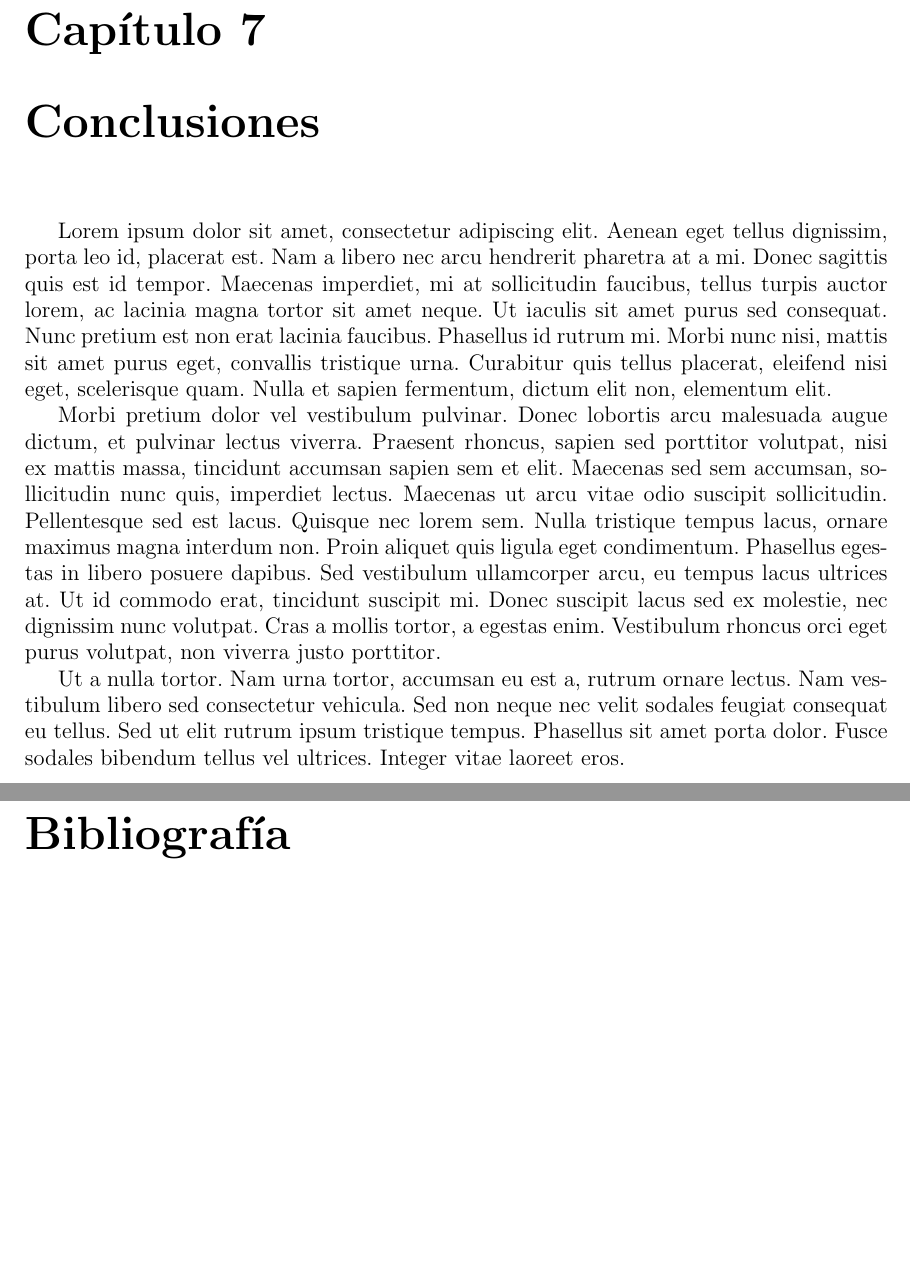
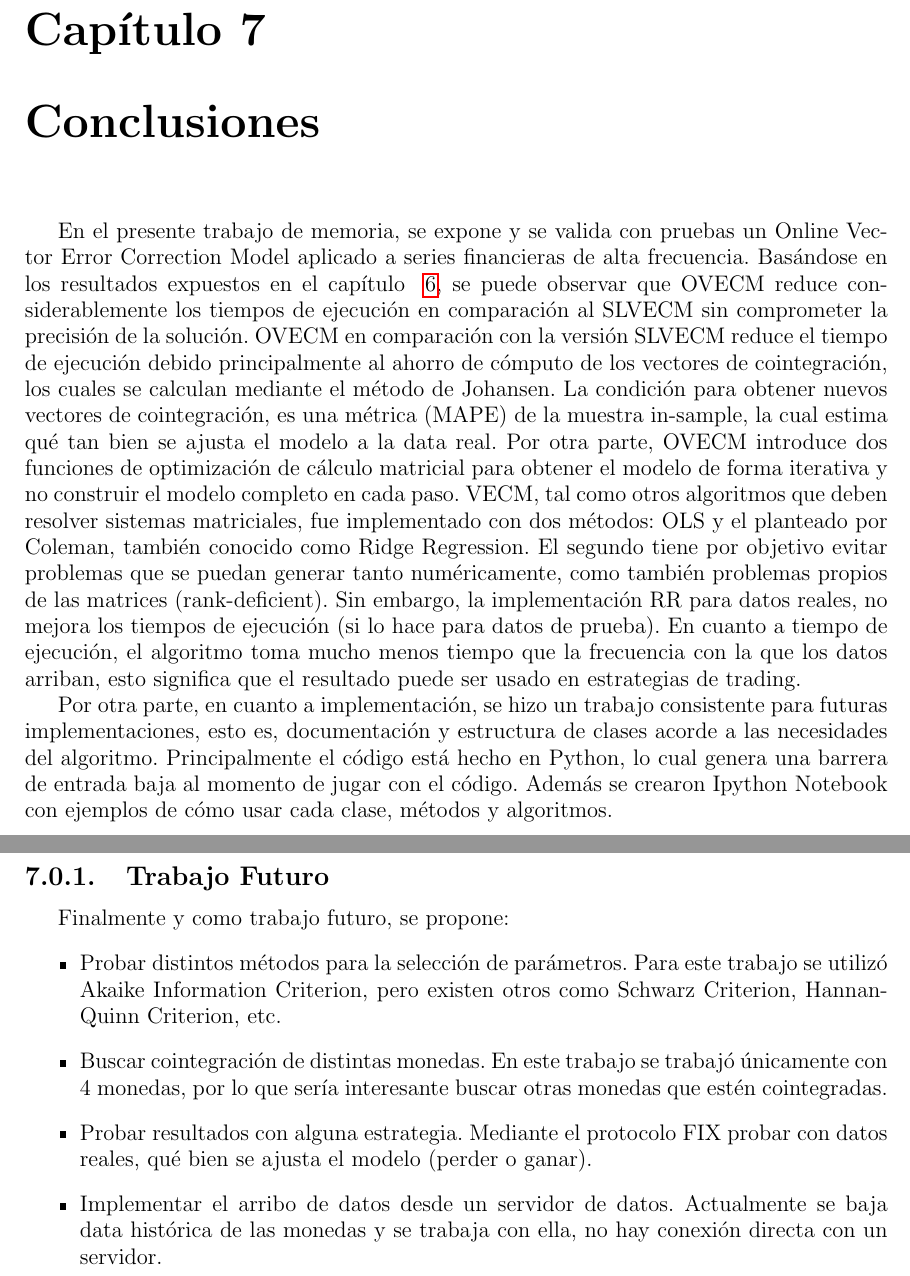
Before and after one commit to jantogni/memoria, a LaTeX book (escrito_memoria/memoria_pregrado.tex, which reads escrito_memoria/include/conclusiones.tex): two parts of pages 49 and 50 of 51 before the commit and two parts of pages 49 and 50 of 52 after it, joined at a grey line, cut so that both start at the same text, the shorter picture padded with empty space. Compiled offline with pdfLaTeX.

Commit message:
Adding some conclusions, references, weeds

```diff
--- a/escrito_memoria/include/conclusiones.tex
+++ b/escrito_memoria/include/conclusiones.tex
@@ -1,27 +1,45 @@
-Lorem ipsum dolor sit amet, consectetur adipiscing elit. Aenean eget tellus
-dignissim, porta leo id, placerat est. Nam a libero nec arcu hendrerit pharetra
-at a mi. Donec sagittis quis est id tempor. Maecenas imperdiet, mi at
-sollicitudin faucibus, tellus turpis auctor lorem, ac lacinia magna tortor sit
-amet neque. Ut iaculis sit amet purus sed consequat. Nunc pretium est non erat
-lacinia faucibus. Phasellus id rutrum mi. Morbi nunc nisi, mattis sit amet
-purus eget, convallis tristique urna. Curabitur quis tellus placerat, eleifend
-nisi eget, scelerisque quam. Nulla et sapien fermentum, dictum elit non,
-elementum elit.
+En el presente trabajo de memoria, se expone y se valida con pruebas un  Online
+Vector Error Correction Model aplicado a series financieras de alta frecuencia.
+Basándose en los resultados expuestos en el capítulo ~\ref{ch:experimentos}, se
+puede observar que OVECM reduce considerablemente los tiempos de ejecución en
+comparación al SLVECM sin comprometer la precisión de la solución. OVECM en
+comparación con la versión SLVECM reduce el tiempo de ejecución debido
+principalmente al ahorro de cómputo de los vectores de cointegración, los
+cuales se calculan mediante el método de Johansen. La condición para obtener
+nuevos vectores de cointegración, es una métrica (MAPE) de la muestra
+in-sample, la cual estima qué tan bien se ajusta el modelo a la data real. Por
+otra parte, OVECM introduce dos funciones de optimización de cálculo matricial
+para obtener el modelo de forma iterativa y no construir el modelo completo en
+cada paso.  VECM, tal como otros algoritmos que deben resolver sistemas
+matriciales, fue implementado con dos métodos: OLS y el planteado por Coleman,
+también conocido como Ridge Regression. El segundo tiene por objetivo evitar
+problemas que se puedan generar tanto numéricamente, como también problemas
+propios de las matrices (rank-deficient). Sin embargo, la implementación RR
+para datos reales, no mejora los tiempos de ejecución (si lo hace para datos de
+prueba). En cuanto a tiempo de ejecución, el algoritmo toma mucho menos tiempo
+que la frecuencia con la que los datos arriban, esto significa que el resultado
+puede ser usado en estrategias de trading.
 
-Morbi pretium dolor vel vestibulum pulvinar. Donec lobortis arcu malesuada
-augue dictum, et pulvinar lectus viverra. Praesent rhoncus, sapien sed
-porttitor volutpat, nisi ex mattis massa, tincidunt accumsan sapien sem et
-elit. Maecenas sed sem accumsan, sollicitudin nunc quis, imperdiet lectus.
-Maecenas ut arcu vitae odio suscipit sollicitudin. Pellentesque sed est lacus.
-Quisque nec lorem sem. Nulla tristique tempus lacus, ornare maximus magna
-interdum non. Proin aliquet quis ligula eget condimentum. Phasellus egestas in
-libero posuere dapibus. Sed vestibulum ullamcorper arcu, eu tempus lacus
-ultrices at. Ut id commodo erat, tincidunt suscipit mi. Donec suscipit lacus
-sed ex molestie, nec dignissim nunc volutpat. Cras a mollis tortor, a egestas
-enim. Vestibulum rhoncus orci eget purus volutpat, non viverra justo porttitor.
+Por otra parte, en cuanto a implementación, se hizo un trabajo consistente para
+futuras implementaciones, esto es, documentación y estructura de clases acorde
+a las necesidades del algoritmo. Principalmente el código está hecho en Python,
+lo cual genera una barrera de entrada baja al momento de jugar con el código.
+Además se crearon Ipython Notebook con ejemplos de cómo usar cada clase,
+métodos y algoritmos.
 
-Ut a nulla tortor. Nam urna tortor, accumsan eu est a, rutrum ornare lectus.
-Nam vestibulum libero sed consectetur vehicula. Sed non neque nec velit sodales
-feugiat consequat eu tellus. Sed ut elit rutrum ipsum tristique tempus.
-Phasellus sit amet porta dolor. Fusce sodales bibendum tellus vel ultrices.
-Integer vitae laoreet eros.
+\newpage
+\subsection{Trabajo Futuro}
+Finalmente y como trabajo futuro, se propone:
+\begin{itemize}
+ \item Probar distintos métodos para la selección de parámetros. Para este
+trabajo se utilizó Akaike Information Criterion, pero existen otros como
+Schwarz Criterion, Hannan-Quinn Criterion, etc.
+ \item Buscar cointegración de distintas monedas. En este trabajo se trabajó
+únicamente con 4 monedas, por lo que sería interesante buscar otras monedas que
+estén cointegradas.
+ \item Probar resultados con alguna estrategia. Mediante el protocolo FIX
+probar con datos reales, qué bien se ajusta el modelo (perder o ganar).
+ \item Implementar el arribo de datos desde un servidor de datos. Actualmente
+se baja data histórica de las monedas y se trabaja con ella, no hay conexión
+directa con un servidor.
+\end{itemize}
```
Also changed, not shown: escrito_memoria/include/hft.tex (+3 -8 lines), escrito_memoria/include/implementaciones.tex (+1 -1 lines), escrito_memoria/include/introduccion.tex (+11 -7 lines), escrito_memoria/memoria_pregrado.tex (+2 -10 lines), escrito_memoria/references.bib (+41 -0 lines).
